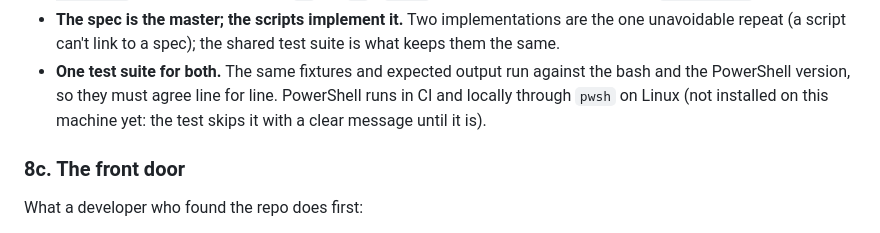
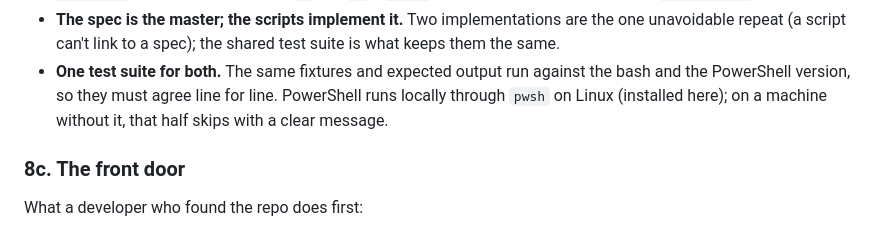
Before and after one commit to rbenitez22/ferrox-ui, a Markdown page: plans/agent-first.md, the part around the change. Rendered like a GitHub page.

Commit message:
Note pwsh installed for the kit's tests (suite wording)

```diff
--- a/plans/agent-first.md
+++ b/plans/agent-first.md
@@ -295,9 +295,8 @@ To keep the three from drifting apart:
   a spec); the shared test suite is what keeps them the same.
 - **One test suite for both.** The same fixtures and expected output run
   against the bash and the PowerShell version, so they must agree line for
-  line. PowerShell runs in CI and locally through `pwsh` on Linux (not
-  installed on this machine yet: the test skips it with a clear message
-  until it is).
+  line. PowerShell runs locally through `pwsh` on Linux (installed here);
+  on a machine without it, that half skips with a clear message.
 
 ### 8c. The front door
 
```
